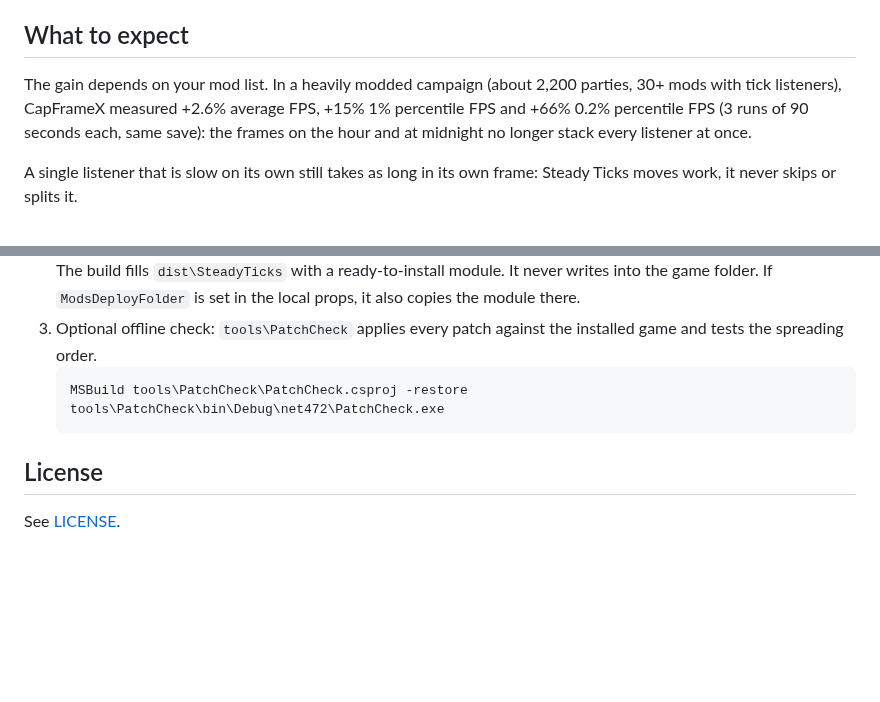
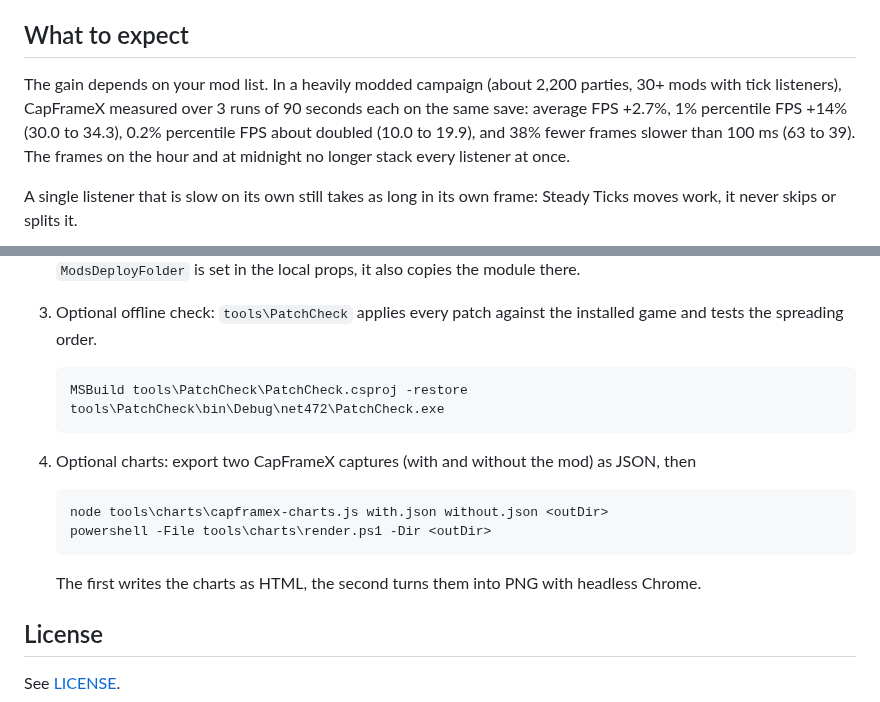
Before and after one commit to Unknown-Won/Bannerlord-SteadyTicks, a Markdown page: README.md, 2 parts joined by grey strips. Rendered like a GitHub page; blank space fills up the shorter version.

````diff
--- a/README.md
+++ b/README.md
@@ -16,7 +16,7 @@ Steady Ticks never patches other mods. It works on the game's own event lists, s
 
 ## What to expect
 
-The gain depends on your mod list. In a heavily modded campaign (about 2,200 parties, 30+ mods with tick listeners), CapFrameX measured +2.6% average FPS, +15% 1% percentile FPS and +66% 0.2% percentile FPS (3 runs of 90 seconds each, same save): the frames on the hour and at midnight no longer stack every listener at once.
+The gain depends on your mod list. In a heavily modded campaign (about 2,200 parties, 30+ mods with tick listeners), CapFrameX measured over 3 runs of 90 seconds each on the same save: average FPS +2.7%, 1% percentile FPS +14% (30.0 to 34.3), 0.2% percentile FPS about doubled (10.0 to 19.9), and 38% fewer frames slower than 100 ms (63 to 39). The frames on the hour and at midnight no longer stack every listener at once.
 
 A single listener that is slow on its own still takes as long in its own frame: Steady Ticks moves work, it never skips or splits it.
 
@@ -77,6 +82,13 @@ Requires Visual Studio 2022 (or the .NET SDK with MSBuild) and a Bannerlord inst
    tools\PatchCheck\bin\Debug\net472\PatchCheck.exe
    ```
 
+4. Optional charts: export two CapFrameX captures (with and without the mod) as JSON, then
+   ```
+   node tools\charts\capframex-charts.js with.json without.json <outDir>
+   powershell -File tools\charts\render.ps1 -Dir <outDir>
+   ```
+   The first writes the charts as HTML, the second turns them into PNG with headless Chrome.
+
 ## License
 
 See [LICENSE](LICENSE).
````
Also changed, not shown: other parts of README.md (+6 -1 lines), docs/capframex.png (deleted), docs/images/1-summary.png (added), docs/images/2-stutters.png (added), docs/images/3-frametimes.png (added), docs/images/4-percentiles.png (added), 2 other files.
